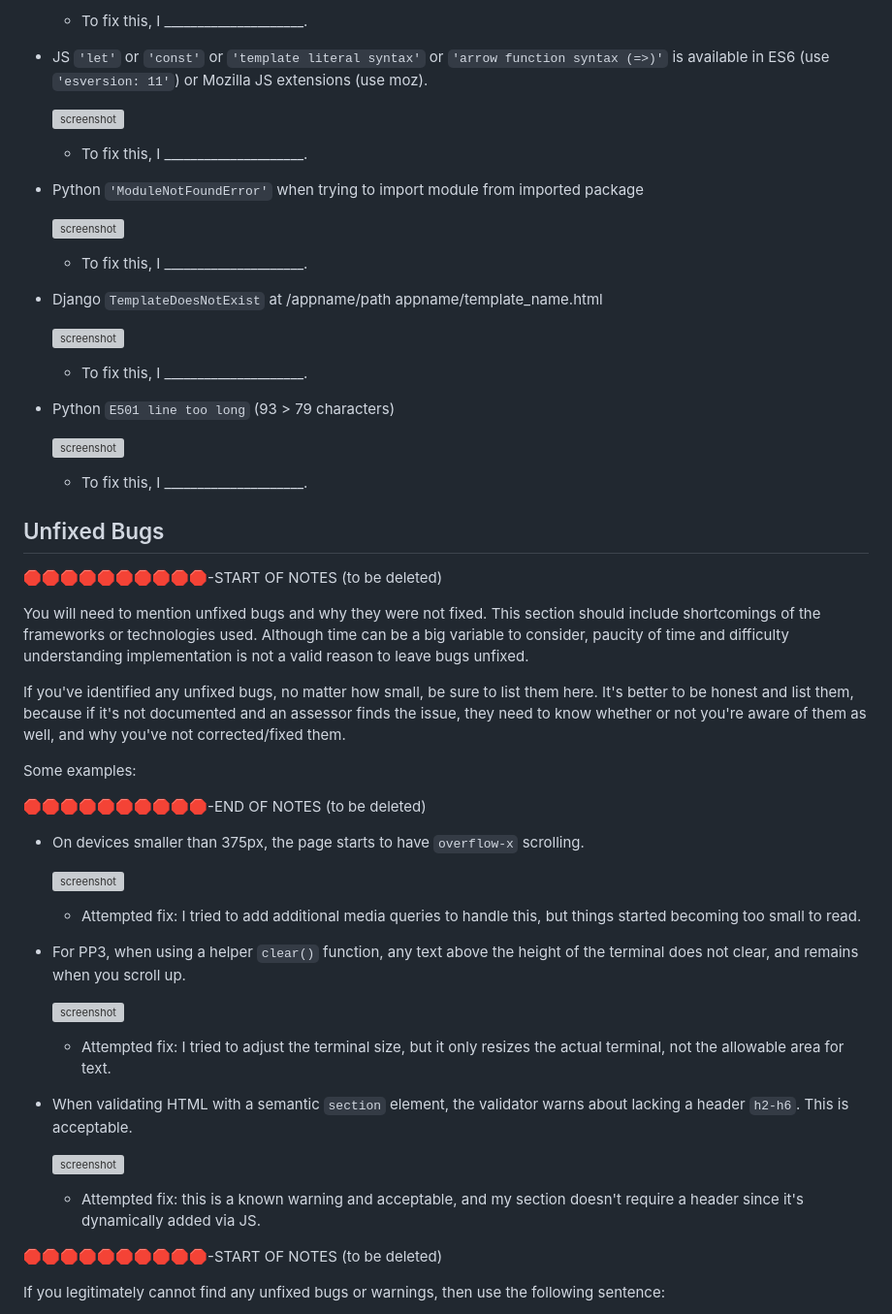
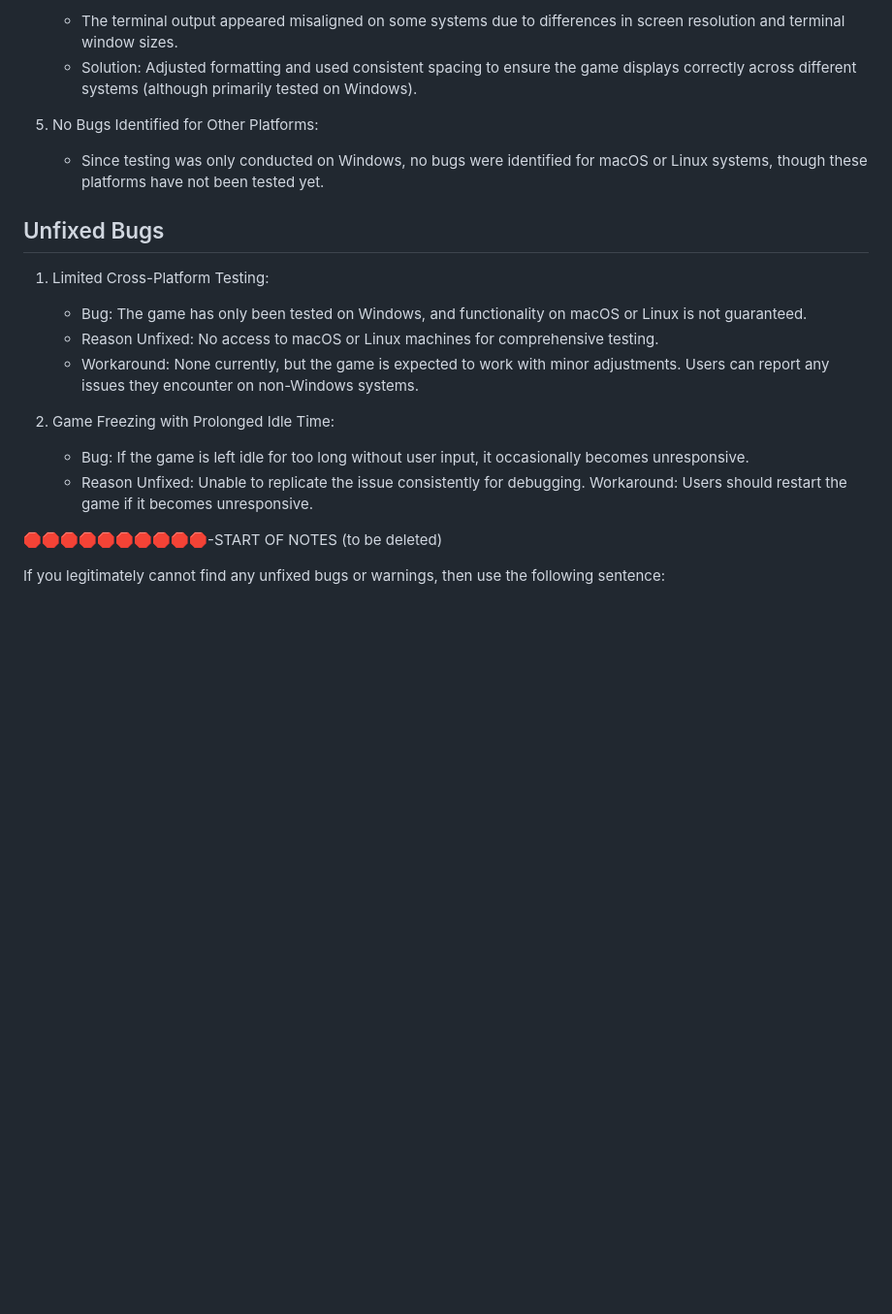
Before and after one commit to wafia7510/fun-flicks, a Markdown page: TESTING.md, the part around the change printed below. Shown: that part at 97% size. GitHub-like rendering; blank space fills up the shorter version; grey boxes are pictures that could not be loaded.

```diff
--- a/TESTING.md
+++ b/TESTING.md
@@ -253,64 +181,24 @@ Make sure to include any necessary steps you've implemented to fix the bug(s) as
 
-    - To fix this, I _____________________.
+    - The terminal output appeared misaligned on some systems due to differences in screen resolution and terminal window sizes.
+    - Solution: Adjusted formatting and used consistent spacing to ensure the game displays correctly across different systems (although primarily tested on Windows).
 
-- JS `'let'` or `'const'` or `'template literal syntax'` or `'arrow function syntax (=>)'` is available in ES6 (use `'esversion: 11'`) or Mozilla JS extensions (use moz).
-
-    ![screenshot](documentation/bugs/bug02.png)
-
-    - To fix this, I _____________________.
-
-- Python `'ModuleNotFoundError'` when trying to import module from imported package
-
-    ![screenshot](documentation/bugs/bug03.png)
-
-    - To fix this, I _____________________.
-
-- Django `TemplateDoesNotExist` at /appname/path appname/template_name.html
-
-    ![screenshot](documentation/bugs/bug04.png)
-
-    - To fix this, I _____________________.
-
-- Python `E501 line too long` (93 > 79 characters)
-
-    ![screenshot](documentation/bugs/bug04.png)
-
-    - To fix this, I _____________________.
+5. No Bugs Identified for Other Platforms:
+    - Since testing was only conducted on Windows, no bugs were identified for macOS or Linux systems, though these platforms have not been tested yet.
 
 ## Unfixed Bugs
+1. Limited Cross-Platform Testing:
 
-🛑🛑🛑🛑🛑🛑🛑🛑🛑🛑-START OF NOTES (to be deleted)
+    - Bug: The game has only been tested on Windows, and functionality on macOS or Linux is not guaranteed.
+    - Reason Unfixed: No access to macOS or Linux machines for comprehensive testing.
+    - Workaround: None currently, but the game is expected to work with minor adjustments. Users can report any issues they encounter on non-Windows systems.
 
-You will need to mention unfixed bugs and why they were not fixed.
-This section should include shortcomings of the frameworks or technologies used.
-Although time can be a big variable to consider, paucity of time and difficulty understanding
-implementation is not a valid reason to leave bugs unfixed.
+2. Game Freezing with Prolonged Idle Time:
 
-If you've identified any unfixed bugs, no matter how small, be sure to list them here.
-It's better to be honest and list them, because if it's not documented and an assessor finds the issue,
-they need to know whether or not you're aware of them as well, and why you've not corrected/fixed them.
+    - Bug: If the game is left idle for too long without user input, it occasionally becomes unresponsive.
+    - Reason Unfixed: Unable to replicate the issue consistently for debugging.
+    Workaround: Users should restart the game if it becomes unresponsive.
 
-Some examples:
 
-🛑🛑🛑🛑🛑🛑🛑🛑🛑🛑-END OF NOTES (to be deleted)
-
-- On devices smaller than 375px, the page starts to have `overflow-x` scrolling.
-
-    ![screenshot](documentation/bugs/unfixed-bug01.png)
-
-    - Attempted fix: I tried to add additional media queries to handle this, but things started becoming too small to read.
-
-- For PP3, when using a helper `clear()` function, any text above the height of the terminal does not clear, and remains when you scroll up.
-
-    ![screenshot](documentation/bugs/unfixed-bug02.png)
-
-    - Attempted fix: I tried to adjust the terminal size, but it only resizes the actual terminal, not the allowable area for text.
-
-- When validating HTML with a semantic `section` element, the validator warns about lacking a header `h2-h6`. This is acceptable.
-
-    ![screenshot](documentation/bugs/unfixed-bug03.png)
-
-    - Attempted fix: this is a known warning and acceptable, and my section doesn't require a header since it's dynamically added via JS.
 
 🛑🛑🛑🛑🛑🛑🛑🛑🛑🛑-START OF NOTES (to be deleted)
 
```
Also changed, not shown: other parts of TESTING.md (+41 -113 lines), documentation/main-validator.png (added), documentation/question-validator.png (added).
